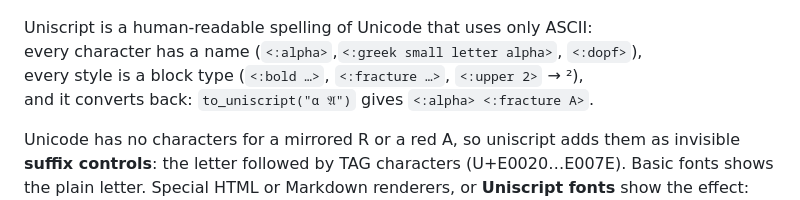
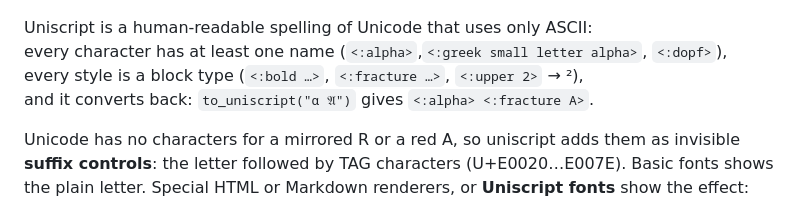
Before and after one commit to pannous/uniscript, a Markdown page: README.md, the part around the change. Drawn GitHub-style.

```diff
--- a/README.md
+++ b/README.md
@@ -53,7 +53,7 @@ in Intellij / VSCode / Sublime editors
 ![Uniscript examples rendered with Uniscript fonts](docs/demo.png)
 
 Uniscript is a human-readable spelling of Unicode that uses only ASCII:
-every character has a name (`<:alpha>`,`<:greek small letter alpha>`, `<:dopf>`),
+every character has at least one name (`<:alpha>`,`<:greek small letter alpha>`, `<:dopf>`),
   every style is a block type (`<:bold …>`, `<:fracture …>`, `<:upper 2>` → ²),
 and it converts back: `to_uniscript("α 𝔄")` gives `<:alpha> <:fracture A>`.
 
```
